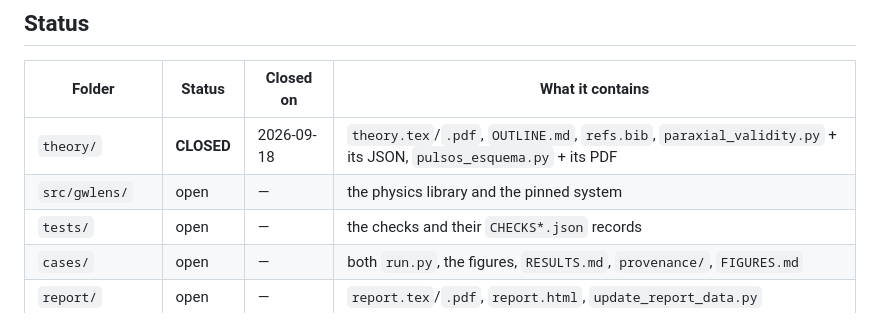
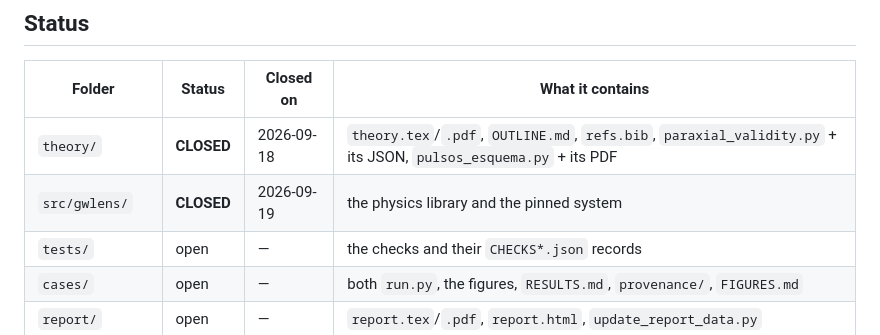
Before and after one commit to fausto-bottazzini/Gravitational-Lensing-of-GWs, a Markdown page: wiki/dependencies.md, the part around one of its changes. Rendered like a GitHub page.

```diff
--- a/wiki/dependencies.md
+++ b/wiki/dependencies.md
@@ -20,7 +20,7 @@ thing to read before editing anything in this repository.
 | Folder | Status | Closed on | What it contains |
 |---|---|---|---|
 | `theory/` | **CLOSED** | 2026-09-18 | `theory.tex`/`.pdf`, `OUTLINE.md`, `refs.bib`, `paraxial_validity.py` + its JSON, `pulsos_esquema.py` + its PDF |
-| `src/gwlens/` | open | — | the physics library and the pinned system |
+| `src/gwlens/` | **CLOSED** | 2026-09-19 | the physics library and the pinned system |
 | `tests/` | open | — | the checks and their `CHECKS*.json` records |
 | `cases/` | open | — | both `run.py`, the figures, `RESULTS.md`, `provenance/`, `FIGURES.md` |
 | `report/` | open | — | `report.tex`/`.pdf`, `report.html`, `update_report_data.py` |
```
Also changed, not shown: other parts of wiki/dependencies.md (+2 -2 lines), wiki/log.md (+22 -0 lines).
